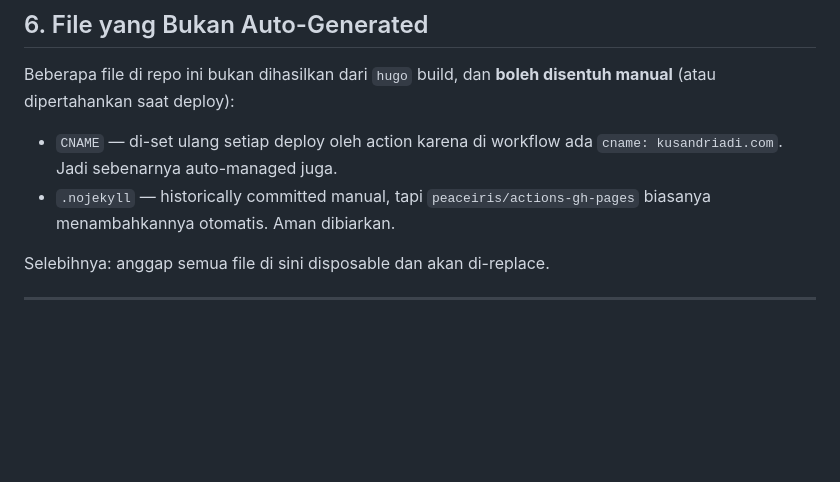
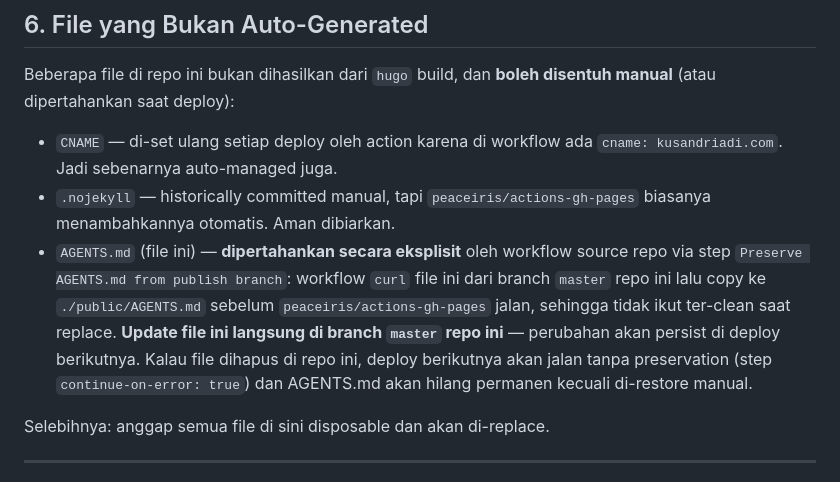
Before and after one commit to kusandriadi/kusandriadi.github.io, a Markdown page: AGENTS.md, the part around the change. GitHub-like rendering; blank space fills up the shorter version.

Commit message:
Document AGENTS.md preservation via deploy workflow

```diff
--- a/AGENTS.md
+++ b/AGENTS.md
@@ -95,6 +95,7 @@ Sebelum mengubah apa pun di sini, agent harus tanya/cek:
 Beberapa file di repo ini bukan dihasilkan dari `hugo` build, dan **boleh disentuh manual** (atau dipertahankan saat deploy):
 - `CNAME` — di-set ulang setiap deploy oleh action karena di workflow ada `cname: kusandriadi.com`. Jadi sebenarnya auto-managed juga.
 - `.nojekyll` — historically committed manual, tapi `peaceiris/actions-gh-pages` biasanya menambahkannya otomatis. Aman dibiarkan.
+- `AGENTS.md` (file ini) — **dipertahankan secara eksplisit** oleh workflow source repo via step `Preserve AGENTS.md from publish branch`: workflow `curl` file ini dari branch `master` repo ini lalu copy ke `./public/AGENTS.md` sebelum `peaceiris/actions-gh-pages` jalan, sehingga tidak ikut ter-clean saat replace. **Update file ini langsung di branch `master` repo ini** — perubahan akan persist di deploy berikutnya. Kalau file dihapus di repo ini, deploy berikutnya akan jalan tanpa preservation (step `continue-on-error: true`) dan AGENTS.md akan hilang permanen kecuali di-restore manual.
 
 Selebihnya: anggap semua file di sini disposable dan akan di-replace.
 
```
